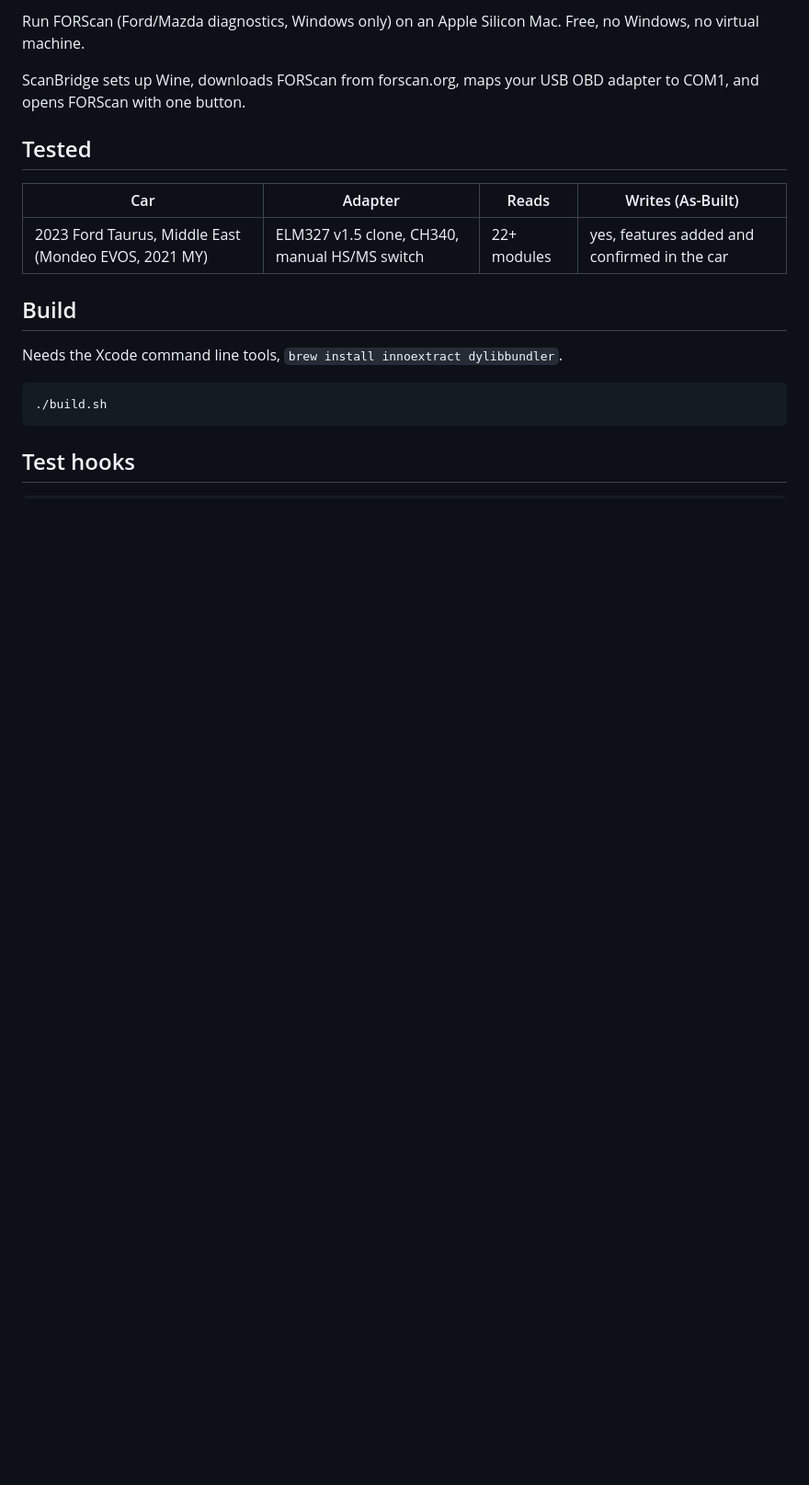
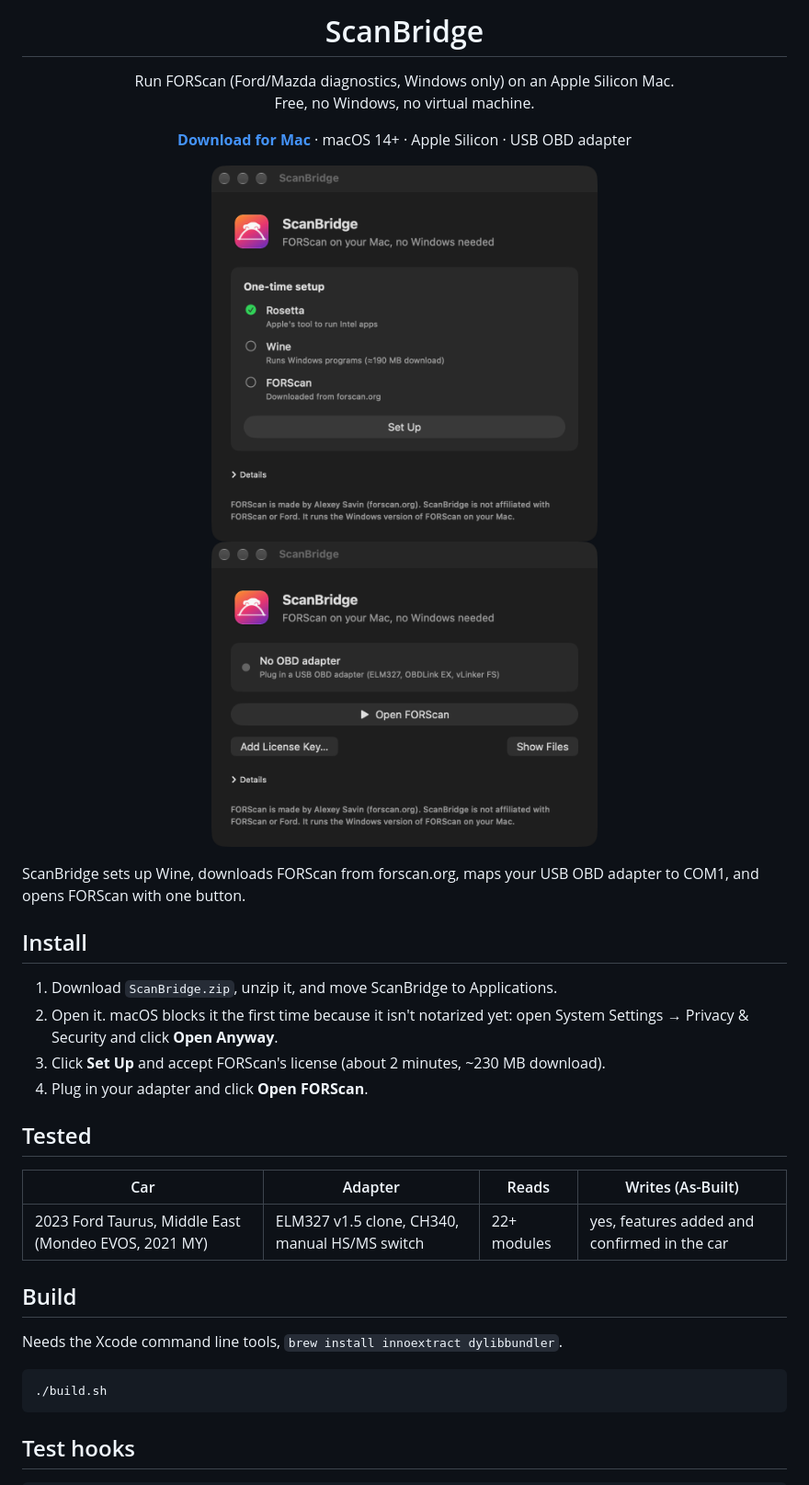
Before and after one commit to lncch/Plugd, a Markdown page: README.md, the part around the change printed below. Shown: that part at 92% size. Drawn GitHub-style; pictures changed too: site/img/main.png, site/img/setup.png; blank space fills up the shorter version.

Commit message:
Bridge icon, About window, Help links, MIT license, README

```diff
--- a/README.md
+++ b/README.md
@@ -2,7 +2,20 @@
 
-Run FORScan (Ford/Mazda diagnostics, Windows only) on an Apple Silicon Mac. Free, no Windows, no virtual machine.
+<h1 align="center">ScanBridge</h1>
+
+<p align="center">Run FORScan (Ford/Mazda diagnostics, Windows only) on an Apple Silicon Mac.<br>Free, no Windows, no virtual machine.</p>
+
+<p align="center"><a href="https://github.com/lncch/ScanBridge/releases/latest/download/ScanBridge.zip"><b>Download for Mac</b></a> · macOS 14+ · Apple Silicon · USB OBD adapter</p>
+
+<p align="center"><img src="site/img/setup.png" width="420" alt="Setup screen"> <img src="site/img/main.png" width="420" alt="Main screen"></p>
 
 ScanBridge sets up Wine, downloads FORScan from forscan.org, maps your USB OBD adapter to COM1, and opens FORScan with one button.
+
+## Install
+
+1. Download `ScanBridge.zip`, unzip it, and move ScanBridge to Applications.
+2. Open it. macOS blocks it the first time because it isn't notarized yet: open System Settings → Privacy & Security and click **Open Anyway**.
+3. Click **Set Up** and accept FORScan's license (about 2 minutes, ~230 MB download).
+4. Plug in your adapter and click **Open FORScan**.
 
 ## Tested
 
```
Also changed, not shown: other parts of README.md (+5 -1 lines), site/img/icon.png, 5 other files.
